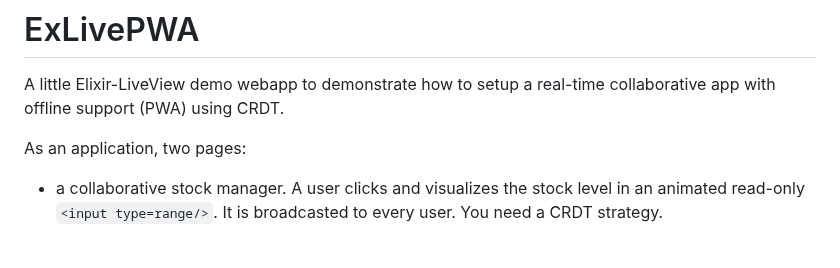
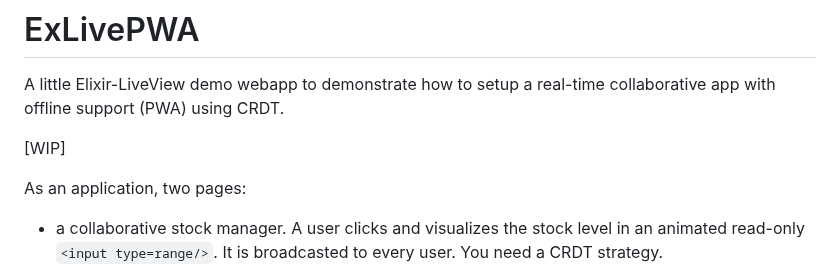
Before and after one commit to dwyl/PWA-Liveview, a Markdown page: README.md, the part around the change. Rendered like a GitHub page; blank space fills up the shorter version.

```diff
--- a/README.md
+++ b/README.md
@@ -1,6 +1,8 @@
 # ExLivePWA
 
 A little Elixir-LiveView demo webapp to demonstrate how to setup a real-time collaborative app with offline support (PWA) using CRDT.
+
+[WIP]
 
 As an application, two pages:
 
```
